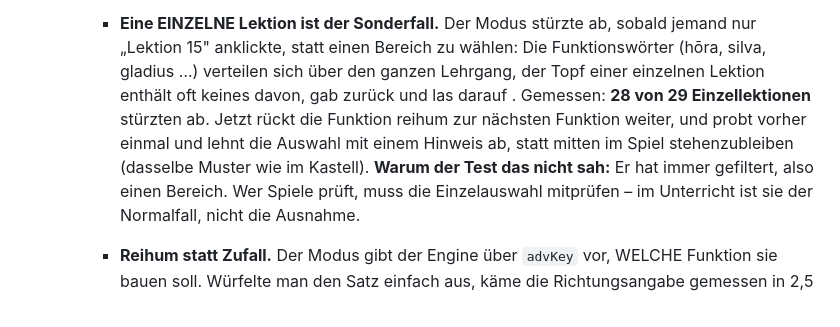
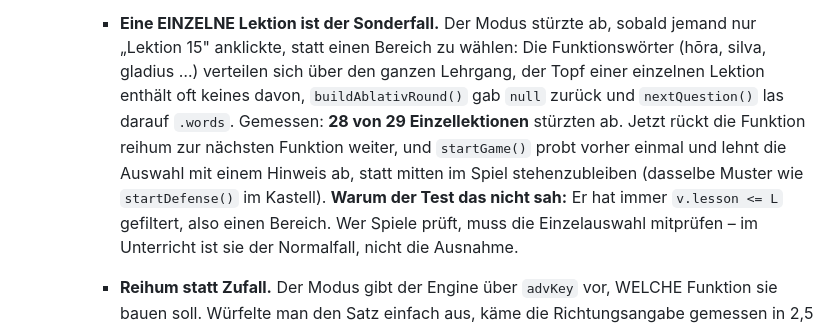
Before and after one commit to 9Konrad9/Latein_Plattform, a Markdown page: CLAUDE.md, the part around the change. Rendered like a GitHub page.

Commit message:
CLAUDE.md: die Backticks im neuen Absatz waren der Shell zum Opfer gefallen
Co-Authored-By: Claude Opus 5 <noreply@anthropic.com>

```diff
--- a/CLAUDE.md
+++ b/CLAUDE.md
@@ -82,12 +82,12 @@ praktisch nie, und der Schwierigkeitsgrad wächst automatisch mit der Lektionsau
        jemand nur „Lektion 15" anklickte, statt einen Bereich zu wählen: Die
        Funktionswörter (hōra, silva, gladius …) verteilen sich über den ganzen
        Lehrgang, der Topf einer einzelnen Lektion enthält oft keines davon,
-        gab  zurück und  las darauf
-       . Gemessen: **28 von 29 Einzellektionen** stürzten ab. Jetzt rückt
-       die Funktion reihum zur nächsten Funktion weiter, und  probt
+       `buildAblativRound()` gab `null` zurück und `nextQuestion()` las darauf
+       `.words`. Gemessen: **28 von 29 Einzellektionen** stürzten ab. Jetzt rückt
+       die Funktion reihum zur nächsten Funktion weiter, und `startGame()` probt
        vorher einmal und lehnt die Auswahl mit einem Hinweis ab, statt mitten im
-       Spiel stehenzubleiben (dasselbe Muster wie  im Kastell).
-       **Warum der Test das nicht sah:** Er hat immer  gefiltert,
+       Spiel stehenzubleiben (dasselbe Muster wie `startDefense()` im Kastell).
+       **Warum der Test das nicht sah:** Er hat immer `v.lesson <= L` gefiltert,
        also einen Bereich. Wer Spiele prüft, muss die Einzelauswahl mitprüfen –
        im Unterricht ist sie der Normalfall, nicht die Ausnahme.
 
```
